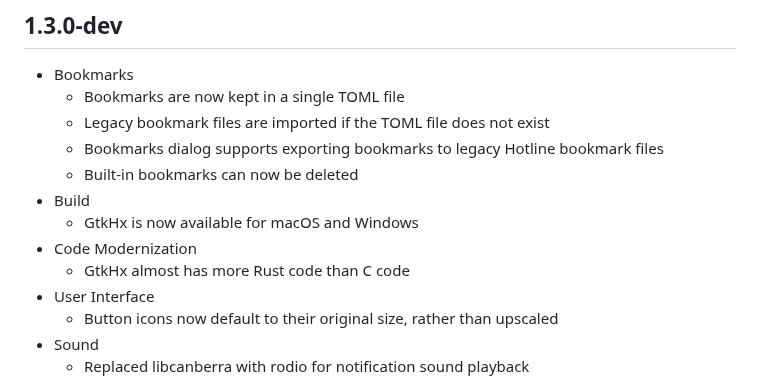
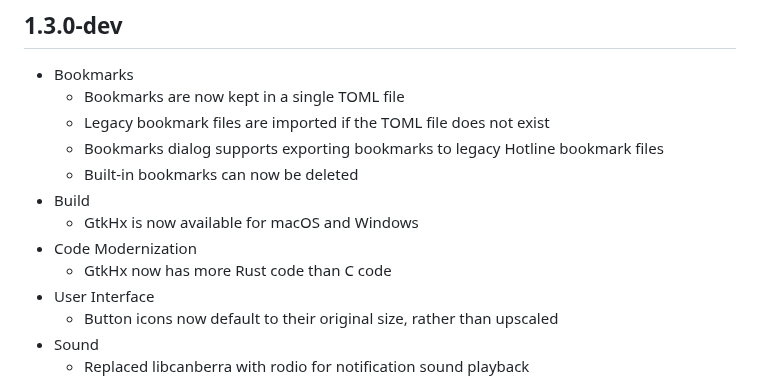
Before and after one commit to mishan/gtkhx, a Markdown page: CHANGELOG.md, the part around the change. Drawn GitHub-style.

Commit message:
GtkHx is now more Rust than C

```diff
--- a/CHANGELOG.md
+++ b/CHANGELOG.md
@@ -8,7 +8,7 @@
 - Build
   - GtkHx is now available for macOS and Windows
 - Code Modernization
-  - GtkHx almost has more Rust code than C code
+  - GtkHx now has more Rust code than C code
 - User Interface
   - Button icons now default to their original size, rather than upscaled
 - Sound
```
